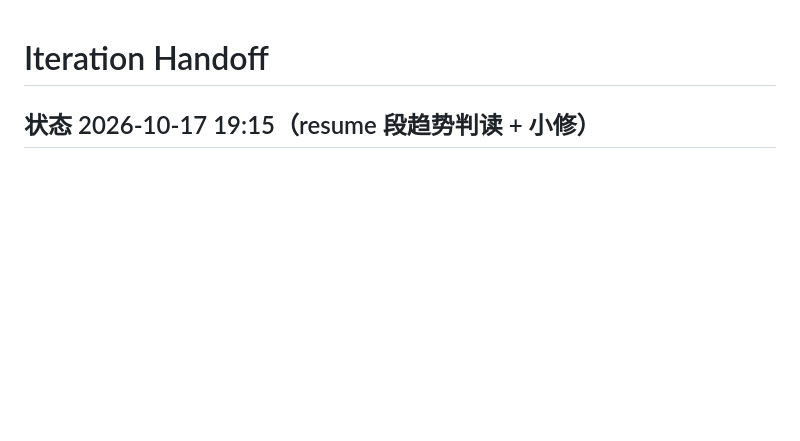
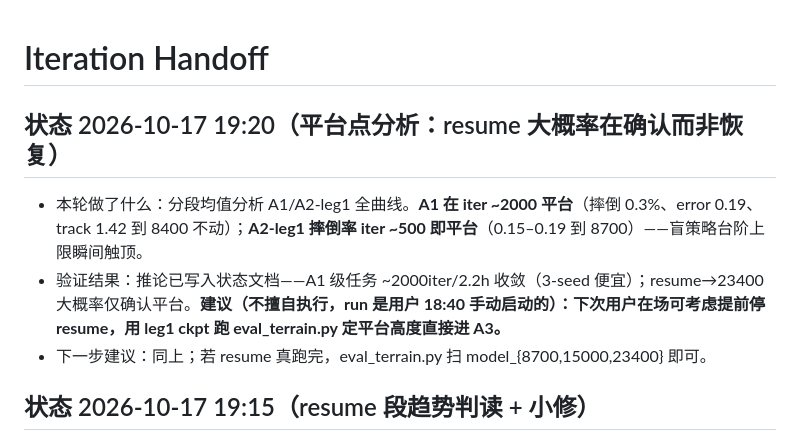
Before and after one commit to Nood17/IsaacSimbot, a Markdown page: .devin/handoff.md, the part around the change. GitHub-like rendering; blank space fills up the shorter version.

```diff
--- a/.devin/handoff.md
+++ b/.devin/handoff.md
@@ -1,6 +1,12 @@
 # Iteration Handoff
 
 <!-- Agent 每轮把最新状态写到本文件顶部；使命完成时在最顶部单独写一行 MISSION-COMPLETE -->
+
+## 状态 2026-10-17 19:20（平台点分析：resume 大概率在确认而非恢复）
+
+- 本轮做了什么：分段均值分析 A1/A2-leg1 全曲线。**A1 在 iter ~2000 平台**（摔倒 0.3%、error 0.19、track 1.42 到 8400 不动）；**A2-leg1 摔倒率 iter ~500 即平台**（0.15–0.19 到 8700）——盲策略台阶上限瞬间触顶。
+- 验证结果：推论已写入状态文档——A1 级任务 ~2000iter/2.2h 收敛（3-seed 便宜）；resume→23400 大概率仅确认平台。**建议（不擅自执行，run 是用户 18:40 手动启动的）：下次用户在场可考虑提前停 resume，用 leg1 ckpt 跑 eval_terrain.py 定平台高度直接进 A3。**
+- 下一步建议：同上；若 resume 真跑完，eval_terrain.py 扫 model_{8700,15000,23400} 即可。
 
 ## 状态 2026-10-17 19:15（resume 段趋势判读 + 小修）
 
```
Also changed, not shown: docs/quadruped/状态-A1A2训练进展.md (+3 -1 lines).
